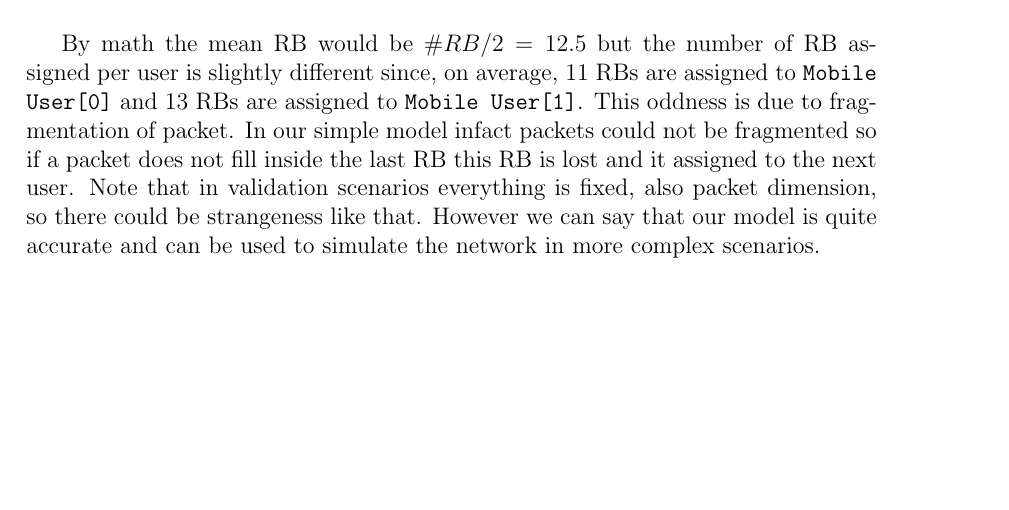
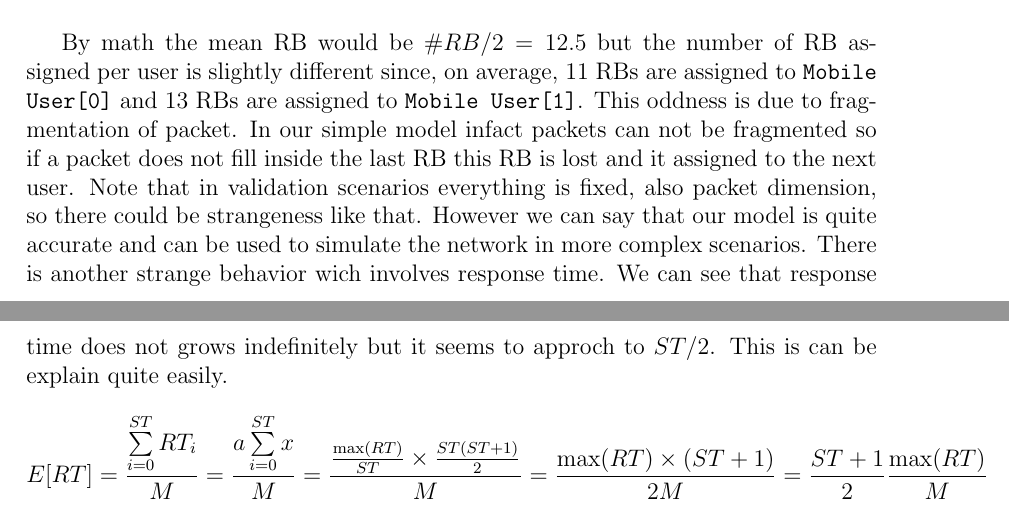
Before and after one commit to vconsales/RoundRobin-Cellular-Network, a LaTeX document (docs/maindoc/RRcellNet.tex, which reads docs/maindoc/chapters/validation.tex): part of page 10 of 10 before the commit and two parts of pages 9 and 10 of 10 after it, the two joined at a grey line, cut so that both start at the same text, the shorter picture padded with empty space. Compiled offline with pdfLaTeX.

Commit message:
[DOC] bozza spiegazione response time tende a ST/2

```diff
--- a/docs/maindoc/chapters/validation.tex
+++ b/docs/maindoc/chapters/validation.tex
@@ -48,4 +49,8 @@ When \(\lambda = 10 \) the input flow is \(th_{in}^{0} = th_{in}^{1} = (40 \time
   \caption{2nd validation scenario: mean RB count}
   \label{fig:2nd validation scenario: mean RB count}
 \end{figure}
-By math the mean RB would be \(\#RB / 2 = 12.5 \) but the number of RB assigned per user is slightly different since, on average, 11 RBs are assigned to \texttt{Mobile User[0]} and 13 RBs are assigned to \texttt{Mobile User[1]}. This oddness is due to fragmentation of packet. In our simple model infact packets could not be fragmented so if a packet does not fill inside the last RB this RB is lost and it assigned to the next user. Note that in validation scenarios everything is fixed, also packet dimension, so there could be strangeness like that. However we can say that our model is quite accurate and can be used to simulate the network in more complex scenarios.
+By math the mean RB would be \(\#RB / 2 = 12.5 \) but the number of RB assigned per user is slightly different since, on average, 11 RBs are assigned to \texttt{Mobile User[0]} and 13 RBs are assigned to \texttt{Mobile User[1]}. This oddness is due to fragmentation of packet. In our simple model infact packets can not be fragmented so if a packet does not fill inside the last RB this RB is lost and it assigned to the next user. Note that in validation scenarios everything is fixed, also packet dimension, so there could be strangeness like that. However we can say that our model is quite accurate and can be used to simulate the network in more complex scenarios.
+There is another strange behavior wich involves response time. We can see that response time does not grows indefinitely but it seems to approch to \(ST/2\). This is can be explain quite easily.
+\[
+	E[RT] = \frac{\sum\limits^{ST}_{i=0} RT_i}{M} = \frac{a\sum\limits^{ST}_{i=0} x}{M} = \frac{ \frac{\max(RT)}{ST} \times \frac{ST(ST+1)}{2}}{M} = \frac{\max(RT) \times (ST+1)}{2M} = \frac{ST+1}{2} \frac{\max(RT)}{M}
+\]
```
Also changed, not shown: docs/maindoc/chapters/schedulers.tex (+2 -0 lines), docs/maindoc/RRcellNet.pdf, docs/maindoc/chapters/validation.tex (3 more changed lines).
